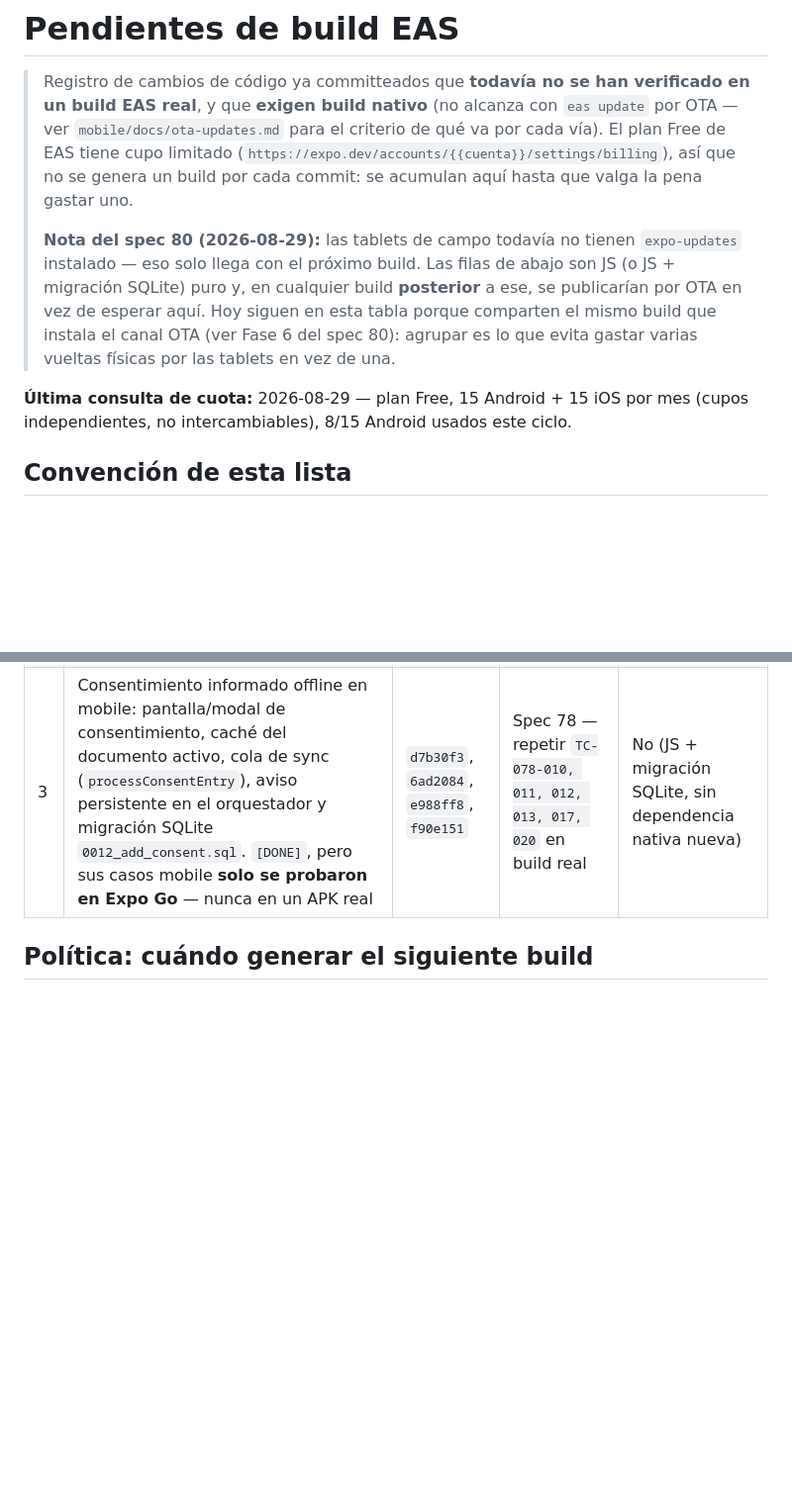
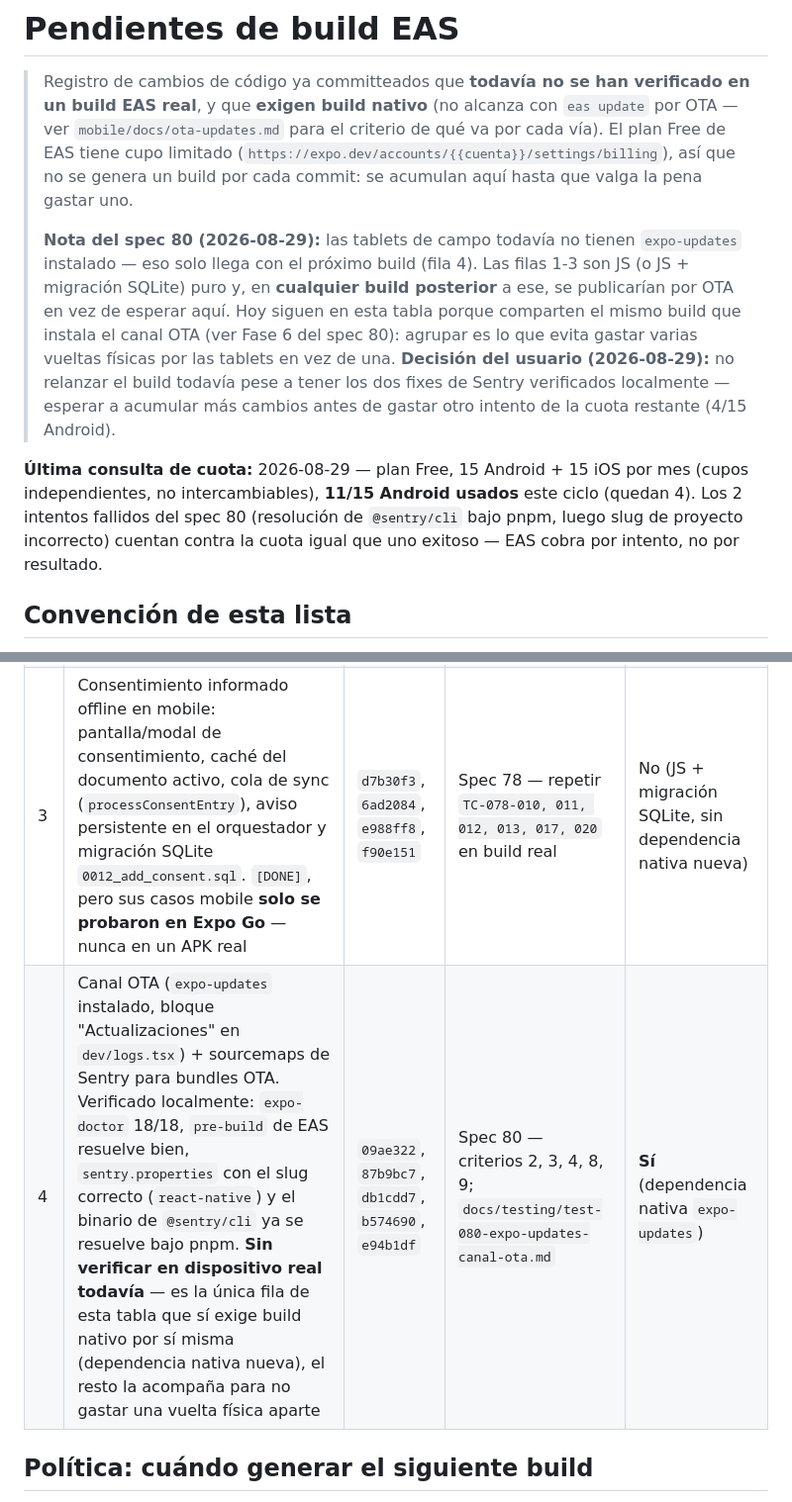
Before and after one commit to sosagro-mirp/sos-agro-mobile, a Markdown page: docs/pendientes-de-build.md, 2 parts joined by grey strips. Shown at 99% size. GitHub-like rendering; blank space fills up the shorter version.

Commit message:
docs(build): track spec 80 OTA build as pending, batch with future changes
Two preview builds failed today (sentry-cli pnpm resolution, then a
wrong Sentry project slug), both since fixed and verified locally
(typecheck/lint/test/expo-doctor green, eas build:inspect pre-build
resolves sentry.properties correctly), but neither confirmed by an
actual build.

User's call: don't relaunch yet — 4/15 Android builds left this cycle,
wait to batch with more pending changes rather than spend another
build now. Logged as row 4 in pendientes-de-build.md (the one row that
actually requires a native build on its own, expo-updates); rows 1-3
tag along to cover a single physical tablet round.

Co-Authored-By: Claude Sonnet 5 <noreply@anthropic.com>
Claude-Session: https://claude.ai/code/session_01YCG281HVRJyUCetwoHiQBo

```diff
--- a/docs/pendientes-de-build.md
+++ b/docs/pendientes-de-build.md
@@ -7,13 +7,18 @@
 > build por cada commit: se acumulan aquí hasta que valga la pena gastar uno.
 >
 > **Nota del spec 80 (2026-08-29):** las tablets de campo todavía no tienen `expo-updates`
-> instalado — eso solo llega con el próximo build. Las filas de abajo son JS (o JS + migración
-> SQLite) puro y, en cualquier build **posterior** a ese, se publicarían por OTA en vez de esperar
+> instalado — eso solo llega con el próximo build (fila 4). Las filas 1-3 son JS (o JS + migración
+> SQLite) puro y, en **cualquier build posterior** a ese, se publicarían por OTA en vez de esperar
 > aquí. Hoy siguen en esta tabla porque comparten el mismo build que instala el canal OTA (ver Fase 6
 > del spec 80): agrupar es lo que evita gastar varias vueltas físicas por las tablets en vez de una.
+> **Decisión del usuario (2026-08-29):** no relanzar el build todavía pese a tener los dos fixes de
+> Sentry verificados localmente — esperar a acumular más cambios antes de gastar otro intento de la
+> cuota restante (4/15 Android).
 
 **Última consulta de cuota:** 2026-08-29 — plan Free, 15 Android + 15 iOS por mes (cupos
-independientes, no intercambiables), 8/15 Android usados este ciclo.
+independientes, no intercambiables), **11/15 Android usados** este ciclo (quedan 4). Los 2 intentos
+fallidos del spec 80 (resolución de `@sentry/cli` bajo pnpm, luego slug de proyecto incorrecto)
+cuentan contra la cuota igual que uno exitoso — EAS cobra por intento, no por resultado.
 
 ## Convención de esta lista
 
@@ -26,6 +31,7 @@ archiva) en cuanto un build lo cubre y la ronda manual correspondiente lo confir
 | 1 | `app/dev/logs.tsx`: lista de logs agrupada por fecha vía `logger.getLogs()`, en vez de una fila por segmento | `b46b653` | Spec 76 — repetir `TC-076-08` | No (JS puro, pero sin OTA igual exige build) |
 | 2 | `src/lib/logger.ts`: `logger.clearAll()` borra archivos y estado en memoria de forma atómica — "Limpiar logs" ya no resucitaba el segmento del día | `321e597` | Spec 76 — repetir `TC-076-08` (botón "Limpiar logs") | No (JS puro, pero sin OTA igual exige build) |
 | 3 | Consentimiento informado offline en mobile: pantalla/modal de consentimiento, caché del documento activo, cola de sync (`processConsentEntry`), aviso persistente en el orquestador y migración SQLite `0012_add_consent.sql`. `[DONE]`, pero sus casos mobile **solo se probaron en Expo Go** — nunca en un APK real | `d7b30f3`, `6ad2084`, `e988ff8`, `f90e151` | Spec 78 — repetir `TC-078-010, 011, 012, 013, 017, 020` en build real | No (JS + migración SQLite, sin dependencia nativa nueva) |
+| 4 | Canal OTA (`expo-updates` instalado, bloque "Actualizaciones" en `dev/logs.tsx`) + sourcemaps de Sentry para bundles OTA. Verificado localmente: `expo-doctor` 18/18, `pre-build` de EAS resuelve bien, `sentry.properties` con el slug correcto (`react-native`) y el binario de `@sentry/cli` ya se resuelve bajo pnpm. **Sin verificar en dispositivo real todavía** — es la única fila de esta tabla que sí exige build nativo por sí misma (dependencia nativa nueva), el resto la acompaña para no gastar una vuelta física aparte | `09ae322`, `87b9bc7`, `db1cdd7`, `b574690`, `e94b1df` | Spec 80 — criterios 2, 3, 4, 8, 9; `docs/testing/test-080-expo-updates-canal-ota.md` | **Sí** (dependencia nativa `expo-updates`) |
 
 ## Política: cuándo generar el siguiente build
 
```
